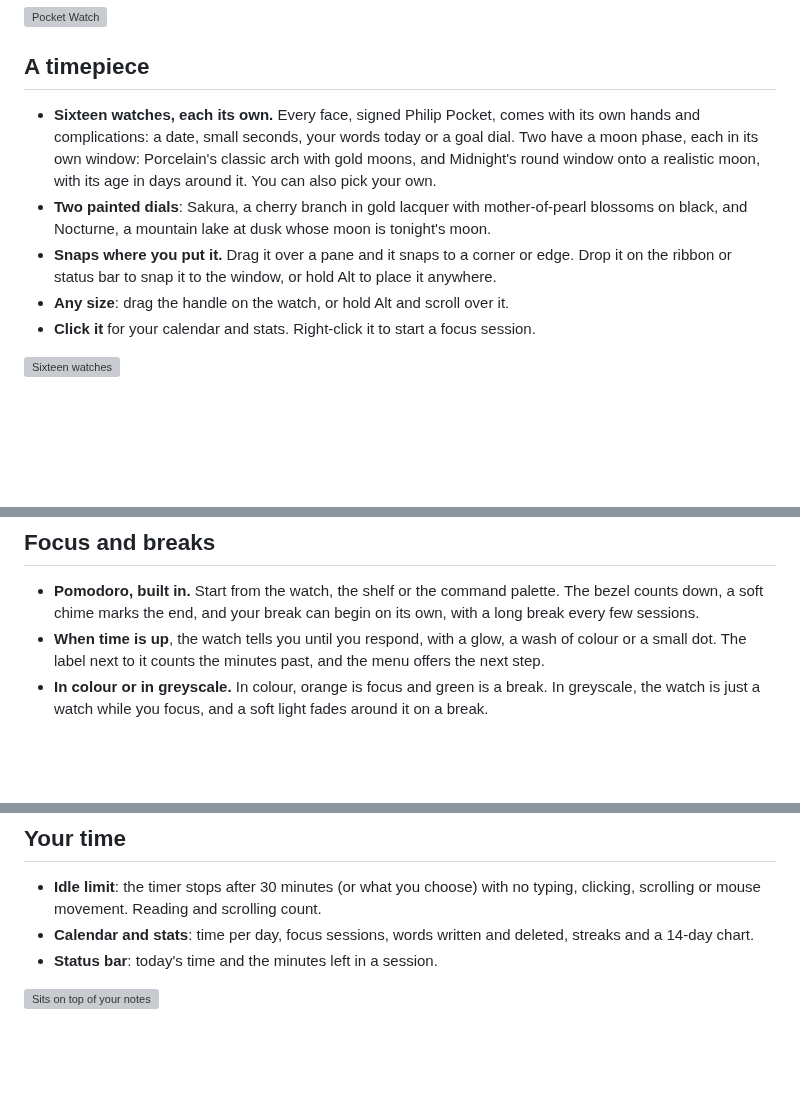
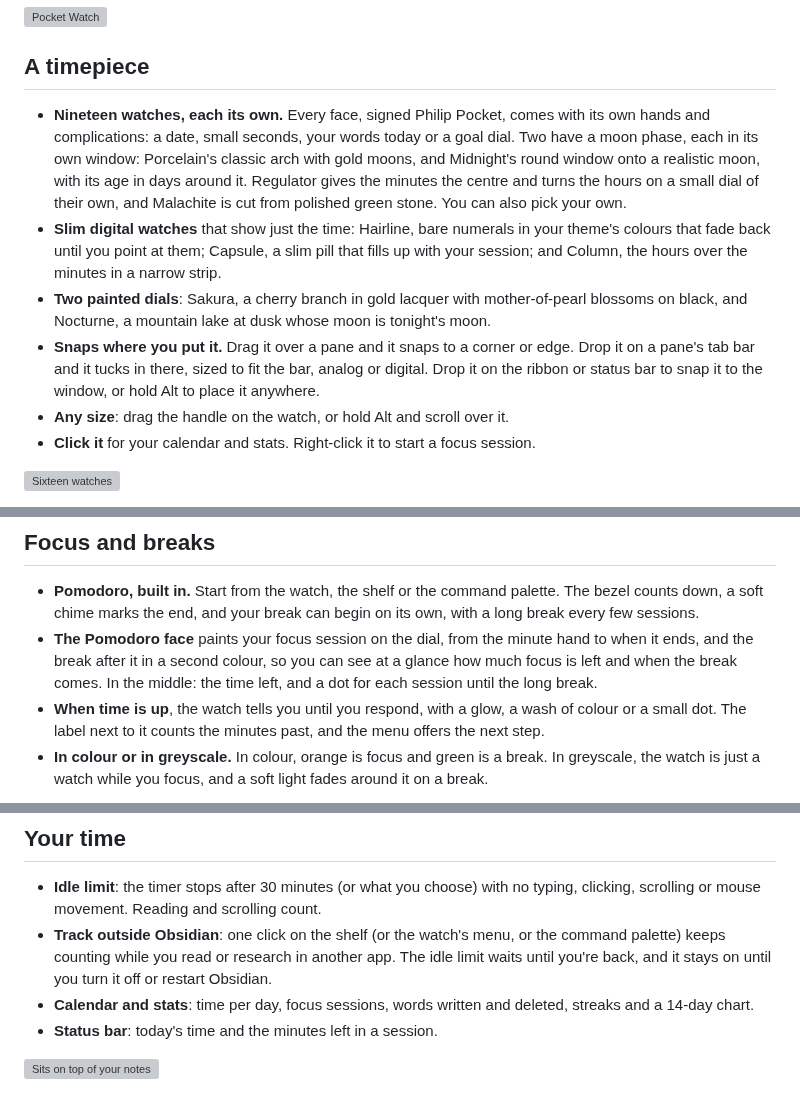
Before and after one commit to Nexziz/pocket-watch, a Markdown page: README.md, 3 parts joined by grey strips. Rendered like a GitHub page; blank space fills up the shorter version; grey boxes are pictures that could not be loaded.

```diff
--- a/README.md
+++ b/README.md
@@ -6,9 +6,10 @@ A fine timepiece that sits over your notes, with a Pomodoro timer for a steady r
 
 ## A timepiece
 
-- **Sixteen watches, each its own.** Every face, signed Philip Pocket, comes with its own hands and complications: a date, small seconds, your words today or a goal dial. Two have a moon phase, each in its own window: Porcelain's classic arch with gold moons, and Midnight's round window onto a realistic moon, with its age in days around it. You can also pick your own.
+- **Nineteen watches, each its own.** Every face, signed Philip Pocket, comes with its own hands and complications: a date, small seconds, your words today or a goal dial. Two have a moon phase, each in its own window: Porcelain's classic arch with gold moons, and Midnight's round window onto a realistic moon, with its age in days around it. Regulator gives the minutes the centre and turns the hours on a small dial of their own, and Malachite is cut from polished green stone. You can also pick your own.
+- **Slim digital watches** that show just the time: Hairline, bare numerals in your theme's colours that fade back until you point at them; Capsule, a slim pill that fills up with your session; and Column, the hours over the minutes in a narrow strip.
 - **Two painted dials**: Sakura, a cherry branch in gold lacquer with mother-of-pearl blossoms on black, and Nocturne, a mountain lake at dusk whose moon is tonight's moon.
-- **Snaps where you put it.** Drag it over a pane and it snaps to a corner or edge. Drop it on the ribbon or status bar to snap it to the window, or hold Alt to place it anywhere.
+- **Snaps where you put it.** Drag it over a pane and it snaps to a corner or edge. Drop it on a pane's tab bar and it tucks in there, sized to fit the bar, analog or digital. Drop it on the ribbon or status bar to snap it to the window, or hold Alt to place it anywhere.
 - **Any size**: drag the handle on the watch, or hold Alt and scroll over it.
 - **Click it** for your calendar and stats. Right-click it to start a focus session.
 
@@ -19,6 +24,7 @@ A fine timepiece that sits over your notes, with a Pomodoro timer for a steady r
 ## Focus and breaks
 
 - **Pomodoro, built in.** Start from the watch, the shelf or the command palette. The bezel counts down, a soft chime marks the end, and your break can begin on its own, with a long break every few sessions.
+- **The Pomodoro face** paints your focus session on the dial, from the minute hand to when it ends, and the break after it in a second colour, so you can see at a glance how much focus is left and when the break comes. In the middle: the time left, and a dot for each session until the long break.
 - **When time is up**, the watch tells you until you respond, with a glow, a wash of colour or a small dot. The label next to it counts the minutes past, and the menu offers the next step.
 - **In colour or in greyscale.** In colour, orange is focus and green is a break. In greyscale, the watch is just a watch while you focus, and a soft light fades around it on a break.
 
@@ -31,6 +37,7 @@ A fine timepiece that sits over your notes, with a Pomodoro timer for a steady r
 ## Your time
 
 - **Idle limit**: the timer stops after 30 minutes (or what you choose) with no typing, clicking, scrolling or mouse movement. Reading and scrolling count.
+- **Track outside Obsidian**: one click on the shelf (or the watch's menu, or the command palette) keeps counting while you read or research in another app. The idle limit waits until you're back, and it stays on until you turn it off or restart Obsidian.
 - **Calendar and stats**: time per day, focus sessions, words written and deleted, streaks and a 14-day chart.
 - **Status bar**: today's time and the minutes left in a session.
 
```
Also changed, not shown: other parts of README.md (+4 -0 lines), images/tab-bar.png (added), 5 other files.
